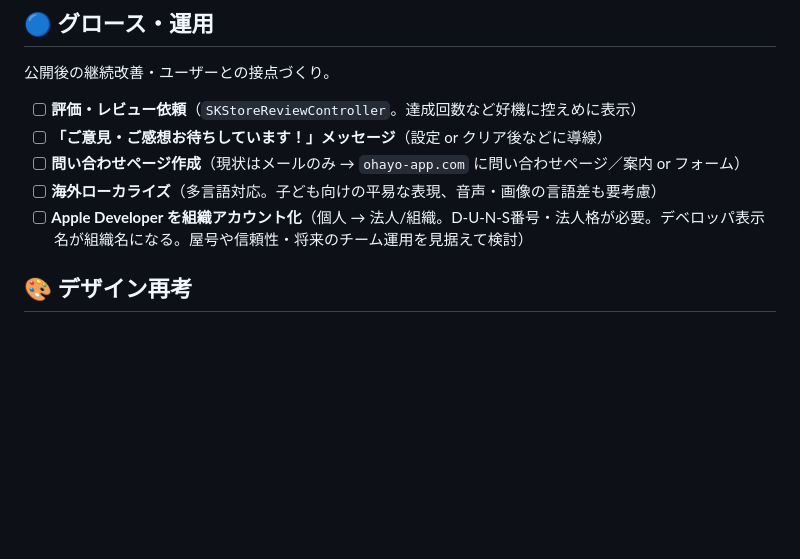
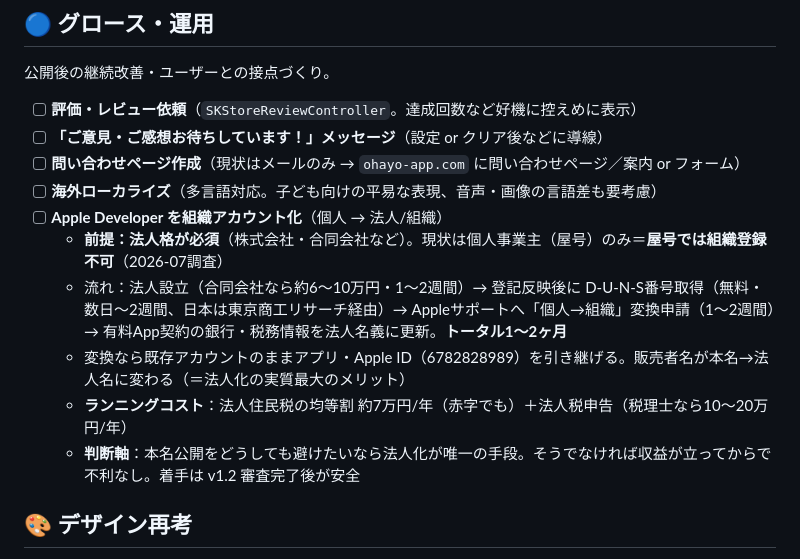
Before and after one commit to ohayaho/ohayo.app, a Markdown page: BACKLOG.md, the part around the change. Rendered like a GitHub page; blank space fills up the shorter version.

Commit message:
BACKLOG: Apple Developer 組織アカウント化の調査結果を反映
屋号では不可＝法人設立が前提。手順（設立→D-U-N-S→変換申請→契約更新）、
費用感（設立6〜10万円＋均等割約7万円/年）、判断軸（本名非公開が主目的なら
法人化一択、それ以外は収益化後で不利なし）、着手はv1.2審査完了後を追記

Co-Authored-By: Claude Fable 5 <noreply@anthropic.com>

```diff
--- a/BACKLOG.md
+++ b/BACKLOG.md
@@ -66,7 +66,12 @@
 - [ ] **「ご意見・ご感想お待ちしています！」メッセージ**（設定 or クリア後などに導線）
 - [ ] **問い合わせページ作成**（現状はメールのみ → `ohayo-app.com` に問い合わせページ／案内 or フォーム）
 - [ ] **海外ローカライズ**（多言語対応。子ども向けの平易な表現、音声・画像の言語差も要考慮）
-- [ ] **Apple Developer を組織アカウント化**（個人 → 法人/組織。D-U-N-S番号・法人格が必要。デベロッパ表示名が組織名になる。屋号や信頼性・将来のチーム運用を見据えて検討）
+- [ ] **Apple Developer を組織アカウント化**（個人 → 法人/組織）
+  - **前提：法人格が必須**（株式会社・合同会社など）。現状は個人事業主（屋号）のみ＝**屋号では組織登録不可**（2026-07調査）
+  - 流れ：法人設立（合同会社なら約6〜10万円・1〜2週間）→ 登記反映後に D-U-N-S番号取得（無料・数日〜2週間、日本は東京商工リサーチ経由）→ Appleサポートへ「個人→組織」変換申請（1〜2週間）→ 有料App契約の銀行・税務情報を法人名義に更新。**トータル1〜2ヶ月**
+  - 変換なら既存アカウントのままアプリ・Apple ID（6782828989）を引き継げる。販売者名が本名→法人名に変わる（＝法人化の実質最大のメリット）
+  - **ランニングコスト**：法人住民税の均等割 約7万円/年（赤字でも）＋法人税申告（税理士なら10〜20万円/年）
+  - **判断軸**：本名公開をどうしても避けたいなら法人化が唯一の手段。そうでなければ収益が立ってからで不利なし。着手は v1.2 審査完了後が安全
 
 ## 🎨 デザイン再考
 - [ ] **字体（フォント）の見直し**（現状の丸ゴシック系がちょっとダサい → 全体のフォント選定をやり直す）
```
